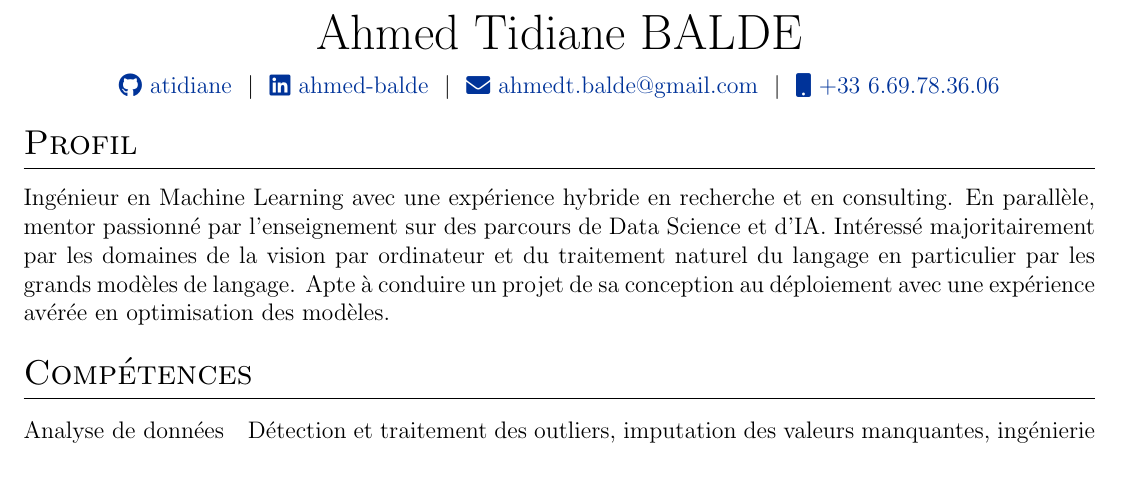
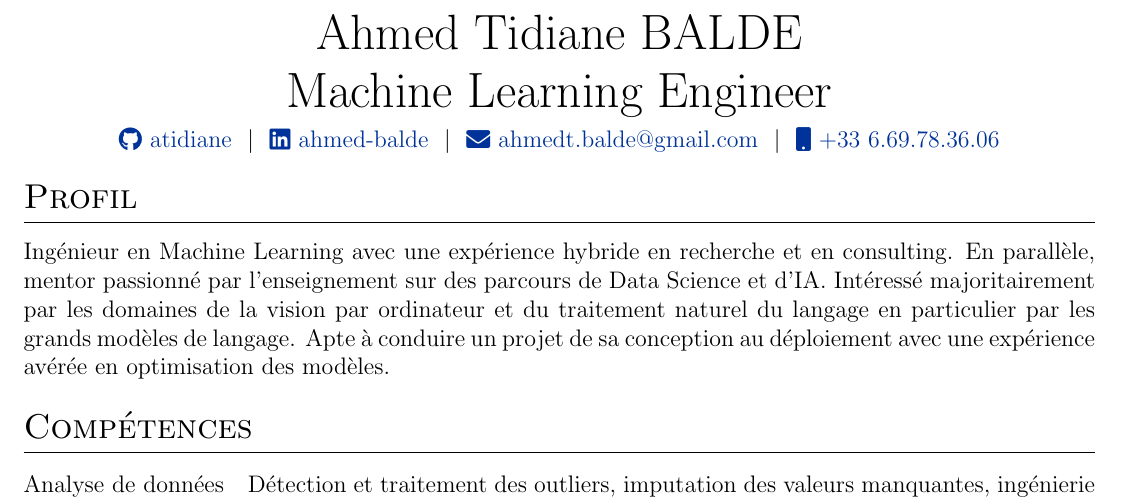
Before and after one commit to ATidiane/vitae, a LaTeX CV (cv.tex): part of page 1 of 6, cut so that both start at the same text, the shorter picture padded with empty space. Compiled offline with pdfLaTeX.

Commit message:
Update cv.tex

```diff
--- a/cv.tex
+++ b/cv.tex
@@ -117,6 +117,7 @@
 
 \begin{tabularx}{\linewidth}{@{} C @{}}
 \Huge{Ahmed Tidiane BALDE} \\[7.5pt]
+\huge{Machine Learning Engineer} \\[5.5pt]
 \href{https://github.com/ATidiane}{\raisebox{-0.05\height}\faGithub\ atidiane} \ $|$ \
 \href{https://linkedin.com/in/ahmed-balde}{\raisebox{-0.05\height}\faLinkedin\ ahmed-balde} \ $|$ \
 %\href{https://mysite.com}{\raisebox{-0.05\height}\faGlobe \ mysite.com} \ $|$ \
```
